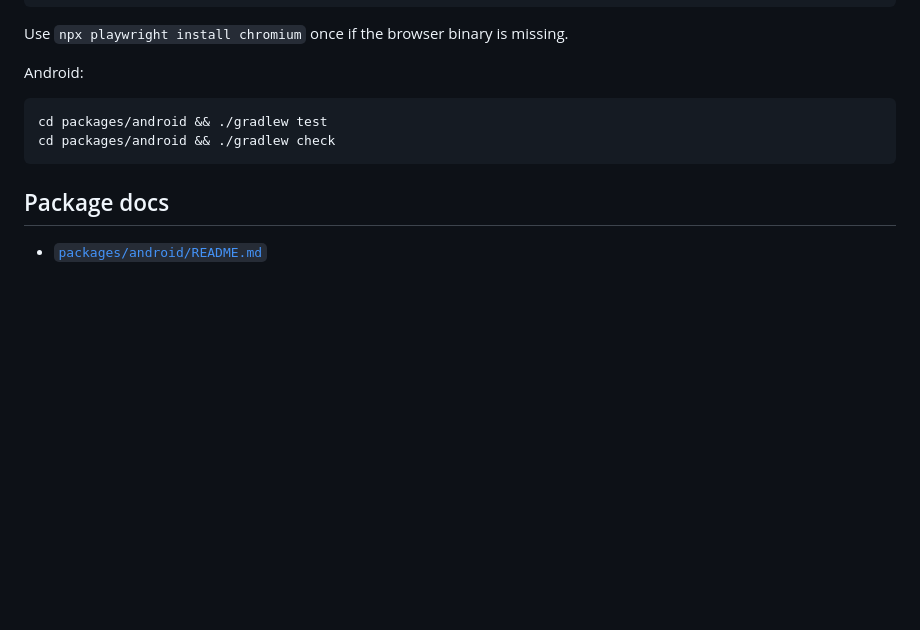
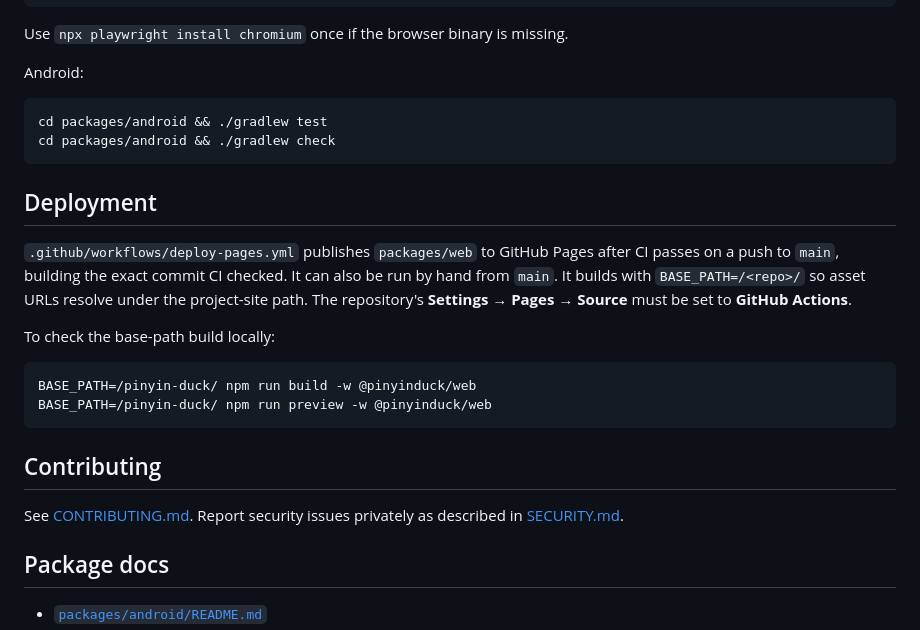
Before and after one commit to Raytray/pinyin-duck, a Markdown page: README.md, the part around one of its changes. Drawn GitHub-style; blank space fills up the shorter version.

````diff
--- a/README.md
+++ b/README.md
@@ -99,6 +115,26 @@ cd packages/android && ./gradlew test
 cd packages/android && ./gradlew check
 ```
 
+## Deployment
+
+`.github/workflows/deploy-pages.yml` publishes `packages/web` to GitHub Pages after CI
+passes on a push to `main`, building the exact commit CI checked. It can also be run by
+hand from `main`. It builds with `BASE_PATH=/<repo>/` so asset URLs resolve under the
+project-site path. The repository's **Settings → Pages → Source** must be set to
+**GitHub Actions**.
+
+To check the base-path build locally:
+
+```bash
+BASE_PATH=/pinyin-duck/ npm run build -w @pinyinduck/web
+BASE_PATH=/pinyin-duck/ npm run preview -w @pinyinduck/web
+```
+
+## Contributing
+
+See [CONTRIBUTING.md](CONTRIBUTING.md). Report security issues privately as described in
+[SECURITY.md](SECURITY.md).
+
 ## Package docs
 
 - [`packages/android/README.md`](packages/android/README.md)
````
Also changed, not shown: other parts of README.md (+16 -0 lines), CONTRIBUTING.md (added, +60 -0 lines), SECURITY.md (added, +42 -0 lines), docs/images/web-demo.png (added), 4 other files.
